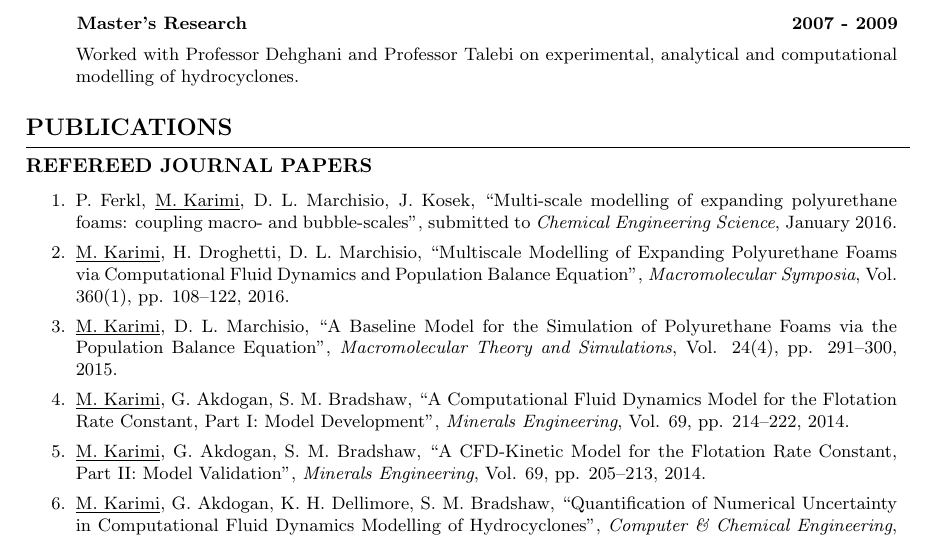
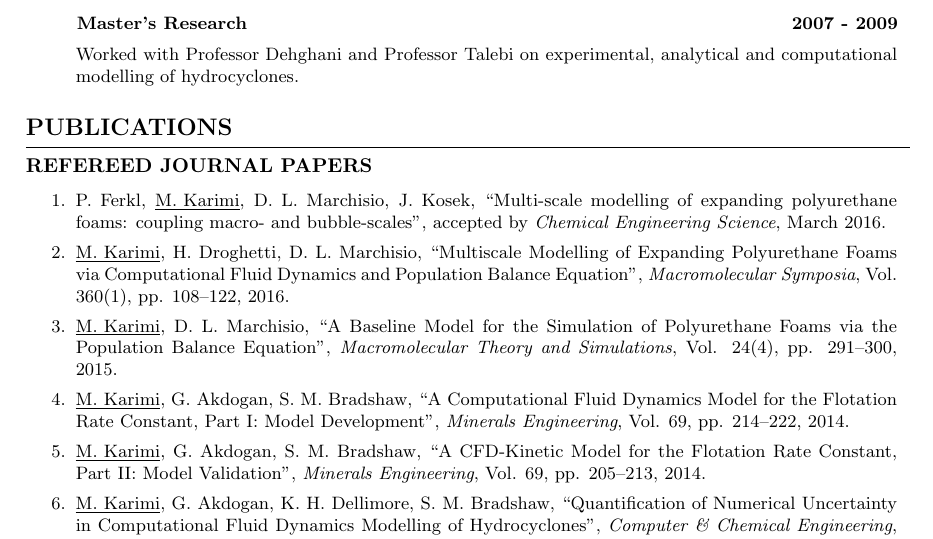
Before and after one commit to karimimp/cv, a LaTeX CV (resume.tex): part of page 2 of 4, cut so that both start at the same text. Compiled offline with pdfLaTeX.

Commit message:
add accepted by chemical engineering science for the joint paper with vscht

```diff
--- a/resume.tex
+++ b/resume.tex
@@ -237,7 +237,7 @@ xxxx\=xxxxxxxx\=xxxxxxxx\=xxxxxxxx\=\kill
 
 \begin{enumerate}
 	\item
-P. Ferkl, \underline{M. Karimi}, D. L. Marchisio, J. Kosek, \quotes{Multi-scale modelling of expanding polyurethane foams: coupling macro- and bubble-scales}, submitted to \textit{Chemical Engineering Science}, January 2016.
+P. Ferkl, \underline{M. Karimi}, D. L. Marchisio, J. Kosek, \quotes{Multi-scale modelling of expanding polyurethane foams: coupling macro- and bubble-scales}, accepted by \textit{Chemical Engineering Science}, March 2016.
 
     \item
 \underline{M. Karimi}, H. Droghetti, D. L. Marchisio, \quotes{Multiscale Modelling of Expanding Polyurethane Foams via Computational Fluid Dynamics and Population Balance Equation},  \textit{Macromolecular Symposia}, Vol. 360(1), pp. 108--122, 2016.
```
Also changed, not shown: resume.pdf, 3 other files.
